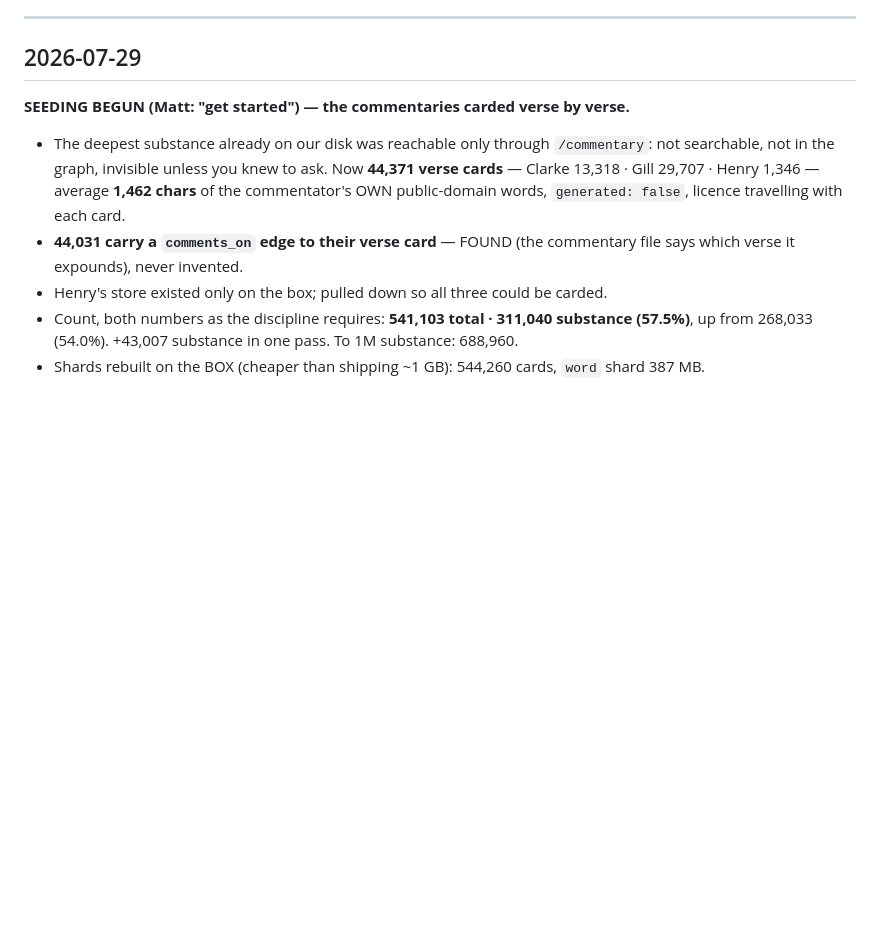
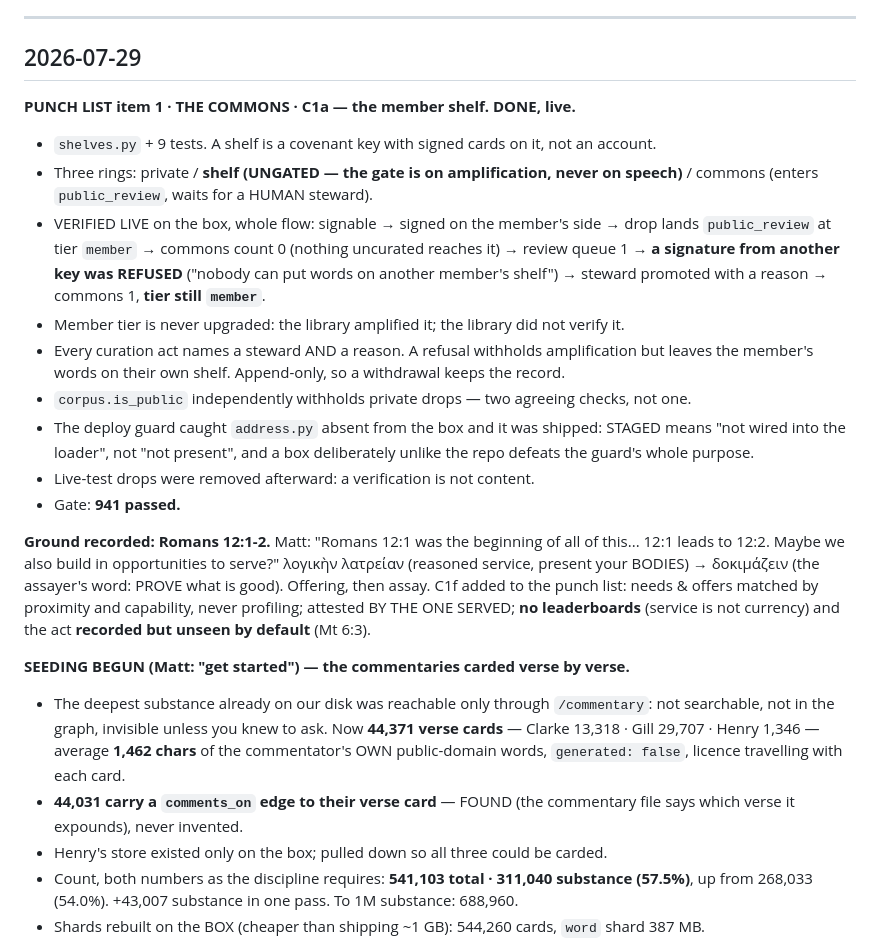
Before and after one commit to matharrismma/concordance-2, a Markdown page: docs/OPERATIONS_LOG.md, the part around the change. Rendered like a GitHub page; blank space fills up the shorter version.

Commit message:
C1a DONE and live — the member shelf, verified end to end on the box
The flow, proven on the running system rather than asserted: signable bytes →
signed on the member's own side → drop lands in public_review at tier member
→ commons count 0 (nothing uncurated reaches it) → review queue 1 → a
signature from a DIFFERENT key refused → steward promoted with a reason →
commons 1, and the tier is STILL member. The library amplified it; the
library did not verify it.

The deploy guard earned its keep again: it flagged address.py absent from the
box. STAGED means "not wired into the loader", not "not present" — a box
deliberately unlike the repo defeats the guard's purpose — so it shipped.

Live-test drops were removed afterward: a verification is not content.

Gate: 941 passed. Punch list item 1 continues at C1b (routes + MCP).

Co-Authored-By: Claude Opus 5 <noreply@anthropic.com>

```diff
--- a/docs/OPERATIONS_LOG.md
+++ b/docs/OPERATIONS_LOG.md
@@ -18,6 +18,31 @@ Three standing rules:
 ---
 
 ## 2026-07-29
+
+**PUNCH LIST item 1 · THE COMMONS · C1a — the member shelf. DONE, live.**
+- `shelves.py` + 9 tests. A shelf is a covenant key with signed cards on it, not an account.
+- Three rings: private / **shelf (UNGATED — the gate is on amplification, never on speech)** /
+  commons (enters `public_review`, waits for a HUMAN steward).
+- VERIFIED LIVE on the box, whole flow: signable → signed on the member's side → drop lands
+  `public_review` at tier `member` → commons count 0 (nothing uncurated reaches it) → review
+  queue 1 → **a signature from another key was REFUSED** ("nobody can put words on another
+  member's shelf") → steward promoted with a reason → commons 1, **tier still `member`**.
+- Member tier is never upgraded: the library amplified it; the library did not verify it.
+- Every curation act names a steward AND a reason. A refusal withholds amplification but leaves
+  the member's words on their own shelf. Append-only, so a withdrawal keeps the record.
+- `corpus.is_public` independently withholds private drops — two agreeing checks, not one.
+- The deploy guard caught `address.py` absent from the box and it was shipped: STAGED means "not
+  wired into the loader", not "not present", and a box deliberately unlike the repo defeats the
+  guard's whole purpose.
+- Live-test drops were removed afterward: a verification is not content.
+- Gate: **941 passed.**
+
+**Ground recorded: Romans 12:1-2.** Matt: "Romans 12:1 was the beginning of all of this...
+12:1 leads to 12:2. Maybe we also build in opportunities to serve?" λογικὴν λατρείαν (reasoned
+service, present your BODIES) → δοκιμάζειν (the assayer's word: PROVE what is good). Offering,
+then assay. C1f added to the punch list: needs & offers matched by proximity and capability,
+never profiling; attested BY THE ONE SERVED; **no leaderboards** (service is not currency) and
+the act **recorded but unseen by default** (Mt 6:3).
 
 **SEEDING BEGUN (Matt: "get started") — the commentaries carded verse by verse.**
 - The deepest substance already on our disk was reachable only through `/commentary`: not
```
